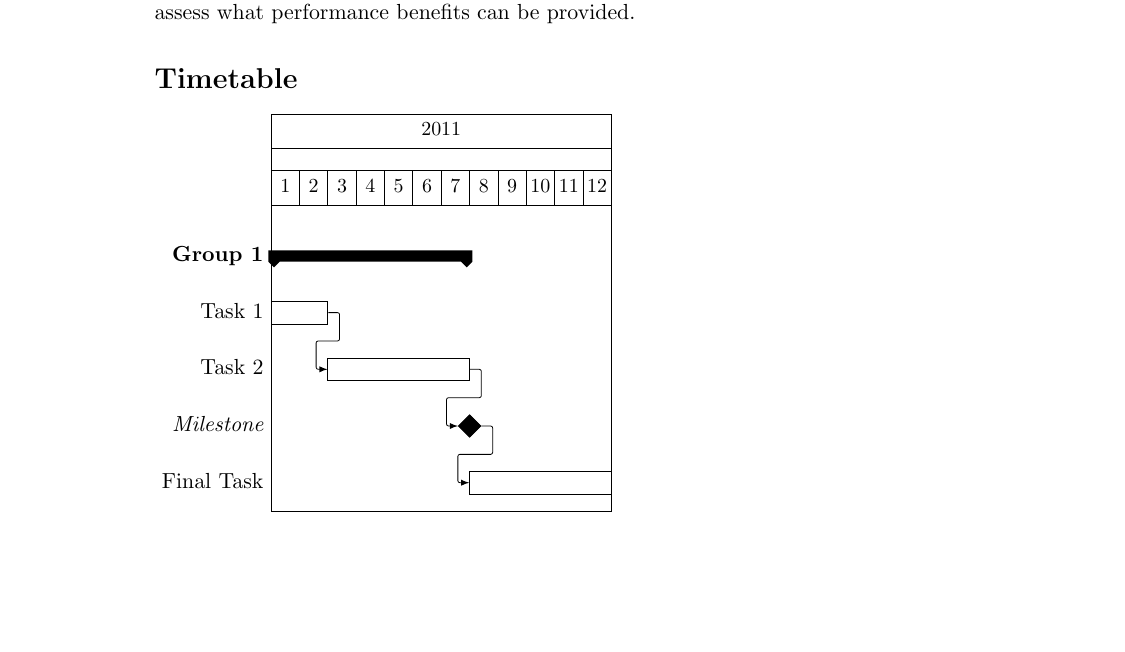
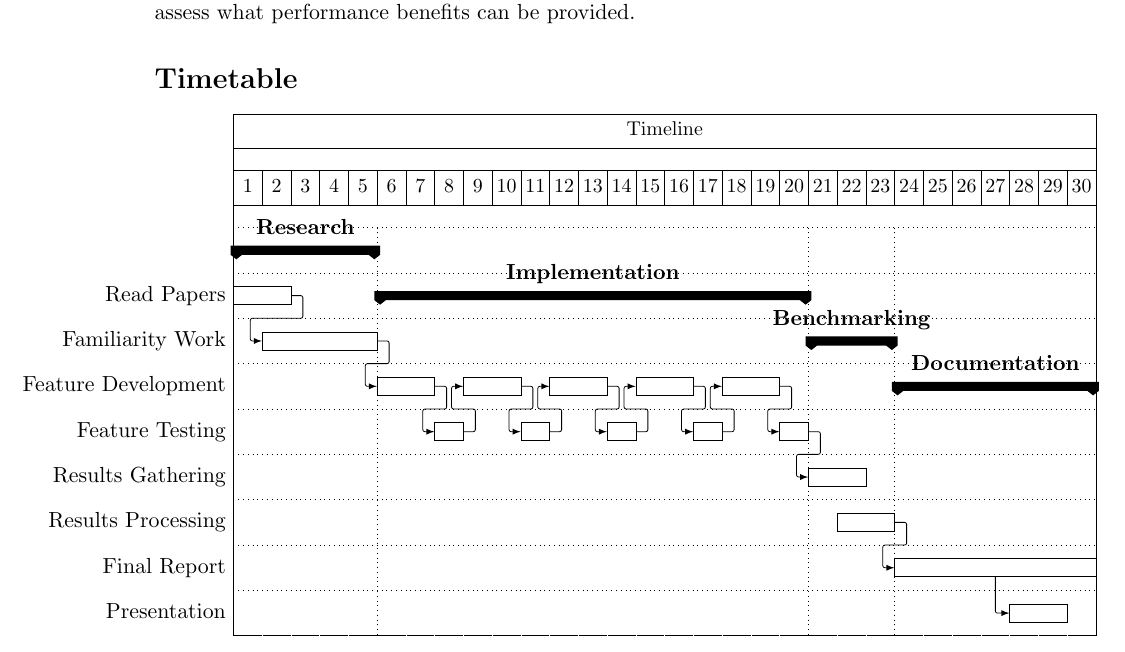
Before and after one commit to NDunne/Dissertation-LaTeX, a LaTeX document (Project_Specification.tex): part of page 2 of 3, cut so that both start at the same text, the shorter picture padded with empty space. Compiled offline with pdfLaTeX.

Commit message:
gantt diagram

```diff
--- a/Project_Specification.tex
+++ b/Project_Specification.tex
@@ -40,18 +40,77 @@ Once progress has been made, there are more complex OP2 applications available t
 
 \section*{Timetable}
 
+\newcommand\w{30}
+\hspace{-1in}
+\begin{ganttchart}[
+expand chart=1.3\textwidth,
+vgrid={*4{white},*1{dotted}, *{14}{white}, *1{dotted}, *2{white}, *1{dotted}, *7{white}},
+hgrid=true,
+y unit chart=0.8cm,
+inline,
+]{1}{\w}
 
-\begin{ganttchart}{1}{12}
-\gantttitle{2011}{12} \\
-\gantttitlelist{1,...,12}{1} \\
-\ganttgroup{Group 1}{1}{7} \\
-\ganttbar{Task 1}{1}{2} \\
-\ganttlinkedbar{Task 2}{3}{7} \ganttnewline
-\ganttmilestone{Milestone}{7} \ganttnewline
-\ganttbar{Final Task}{8}{12}
-\ganttlink{elem2}{elem3}
-\ganttlink{elem3}{elem4}
+ \gantttitle{Timeline}{\w} \\
+ \gantttitlelist{1,...,\w}{1} \\
+
+ \ganttgroup{Research}{1}{5} \\ %0%
+
+ \ganttset{inline=false}
+ \ganttbar{Read Papers}{1}{2}          %1%
+ \ganttset{inline=true}
+
+ \ganttgroup{Implementation}{6}{20} \\ %2%
+
+ \ganttset{inline=false}
+ \ganttbar{Familiarity Work}{2}{5}     %3%
+ \ganttset{inline=true}
+
+ \ganttgroup{Benchmarking}{21}{23} \\  %4%
+
+ \ganttset{inline=false}
+ \ganttbar{Feature Development}{6}{7}  %5%
+ \ganttbar{} {9}{10}                   %6%
+ \ganttbar{} {12}{13}                  %7%
+ \ganttbar{} {15}{16}                  %8%
+ \ganttbar{} {18}{19}                  %9%
+ \ganttset{inline=true}
+ \ganttgroup{Documentation}{24}{30} \\ %10%
+
+ \ganttset{inline=false}
+
+ \ganttbar{Feature Testing}{8}{8}      %11%
+ \ganttbar{}{11}{11}                   %12%
+ \ganttbar{}{14}{14}                   %13%
+ \ganttbar{}{17}{17}                   %14%
+ \ganttbar{}{20}{20}                   %15%
+
+\\
+
+ \ganttbar{Results Gathering}{21}{22}  %16%
+ \\
+ \ganttbar{Results Processing}{22}{23} %17%
+ \\
+
+ \ganttbar{Final Report}{24}{30} \\    %18
+ \ganttbar{Presentation}{28}{29}       %19
+
+ \ganttlink{elem3}{elem5}
+ \ganttlink{elem5}{elem11}
+ \ganttlink{elem11}{elem6}
+ \ganttlink{elem6}{elem12}
+ \ganttlink{elem12}{elem7}
+ \ganttlink{elem7}{elem13}
+ \ganttlink{elem13}{elem8}
+ \ganttlink{elem8}{elem14}
+ \ganttlink{elem14}{elem9}
+ \ganttlink{elem9}{elem15}
+ \ganttlink{elem15}{elem16}
+ \ganttlink{elem17}{elem18}
+ \ganttlink[link type=dr]{elem18}{elem19}
+ \ganttlink{elem1}{elem3}
 \end{ganttchart}
+
+%TODO explain sections, resources used, risks/ethics
 
 \begin{thebibliography}{unsrt}
 
```
Also changed, not shown: Project_Specification.pdf.
